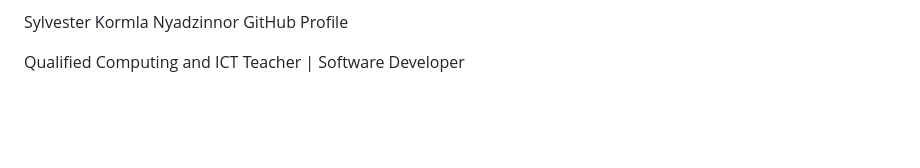
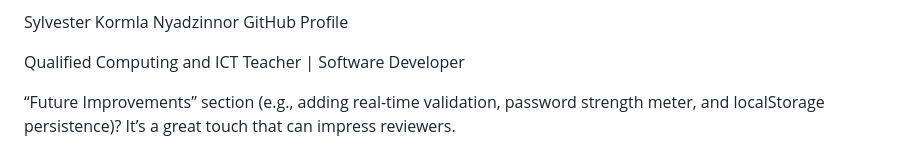
Before and after one commit to SylvesterK-code/Form-Creation-Validation, a Markdown page: README.md, the part around the change. Rendered like a GitHub page; blank space fills up the shorter version.

Commit message:
Form-Creation-Validation

```diff
--- a/README.md
+++ b/README.md
@@ -133,3 +133,5 @@ Sylvester Kormla Nyadzinnor
 GitHub Profile
 
 Qualified Computing and ICT Teacher | Software Developer
+
+“Future Improvements” section (e.g., adding real-time validation, password strength meter, and localStorage persistence)? It’s a great touch that can impress reviewers.
```
